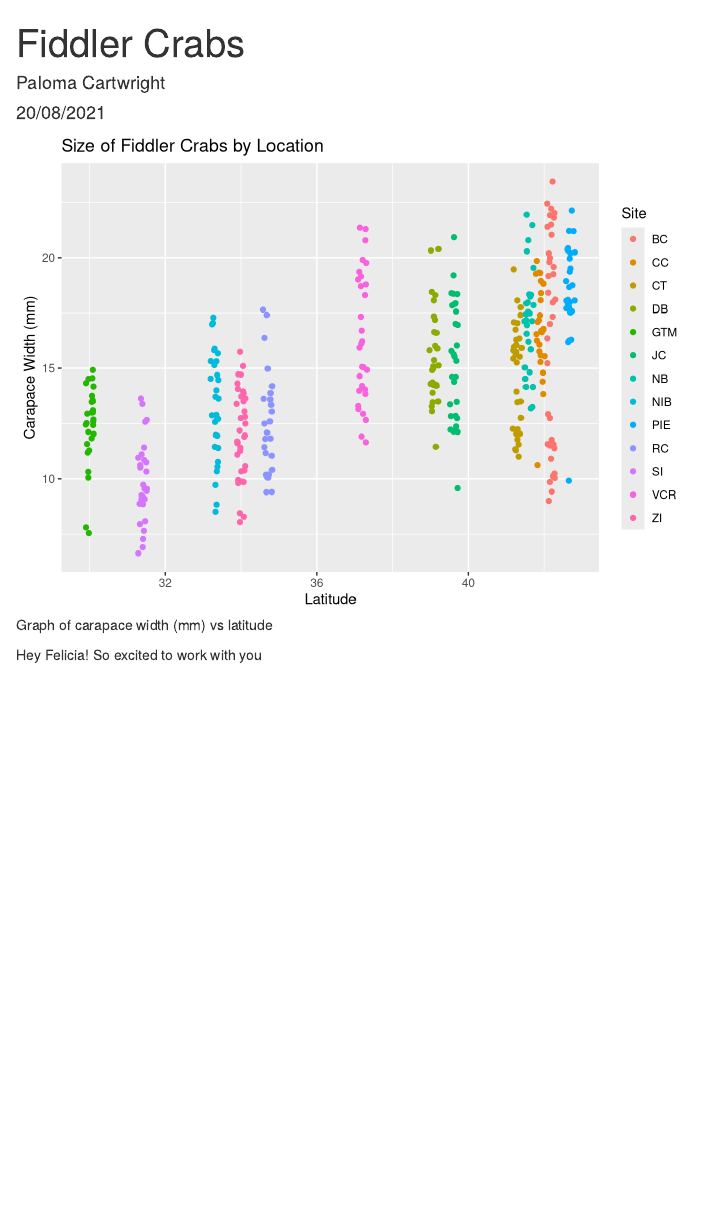
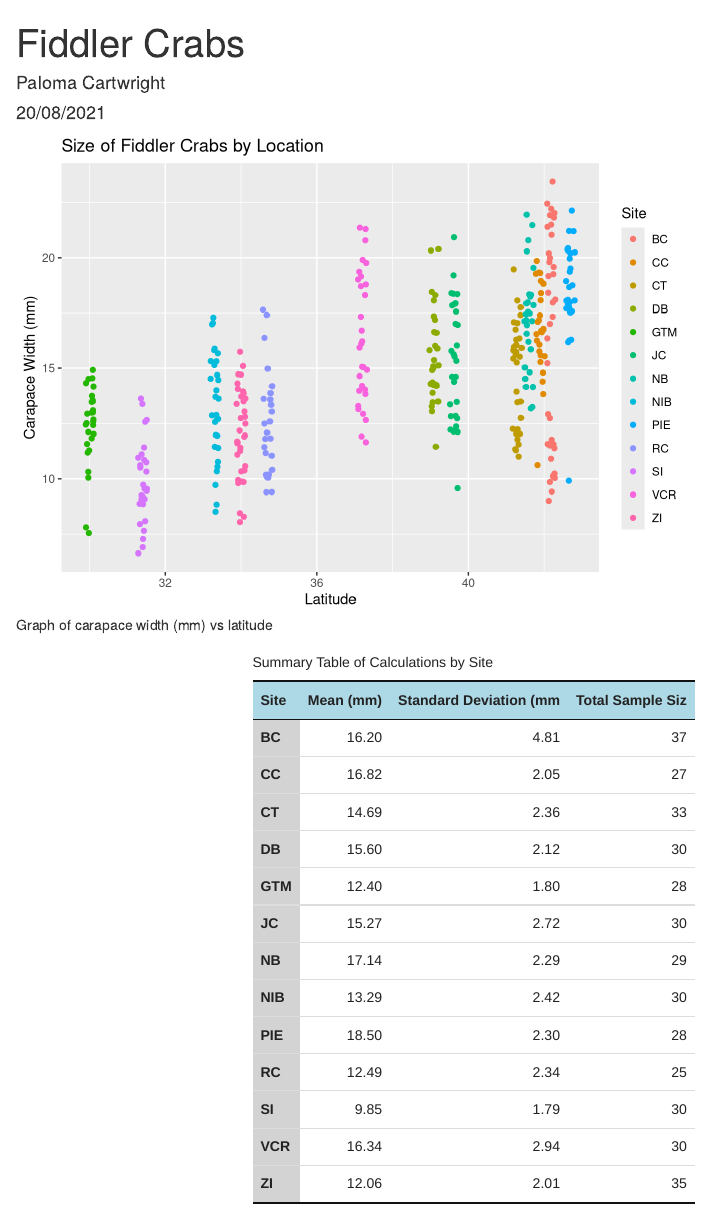
Before and after one commit to palomacartwright/eds221-day10-collab, an R Markdown document (fiddler-crabs.Rmd): the page in a window 1100 px wide, from its top. Rendered offline with R 4.5, knitr and Pandoc, with nearby package versions; code that draws random numbers runs with fixed seeds of ours; column names are cleaned by a stand-in for the janitor package.

Commit message:
added in a summary table of the crab size calculations

````diff
--- a/fiddler-crabs.Rmd
+++ b/fiddler-crabs.Rmd
@@ -28,6 +29,22 @@ ggplot(crab_size, aes(y = carapace_width, x = latitude)) +
 
 ```
 
+```{r, include=FALSE}
+summ_table <- crab_size %>%
+  group_by(site) %>%
+  summarize(mean = round(mean(carapace_width, na.rm = TRUE), 2),
+            std = round(sd(carapace_width, na.rm = TRUE), 2),
+            count = n())
+```
 
-
-Hey Felicia! So excited to work with you
+```{r, echo = FALSE}
+summ_table %>%
+  kable(col.names = c("Site", "Mean (mm)", "
+                      Standard Deviation (mm)", "Total Sample Size"),
+        caption = "Summary Table of Calculations by Site",
+        ) %>%
+  kable_styling(full_width = FALSE, position = "left") %>%
+  kable_classic() %>%
+  column_spec(1, bold = TRUE, background = "lightgray") %>%
+  row_spec(0, bold = TRUE, background = "lightblue")
+```
````
Also changed, not shown: fiddler-crabs.html, fiddler-crabs.Rmd (1 more changed lines).
